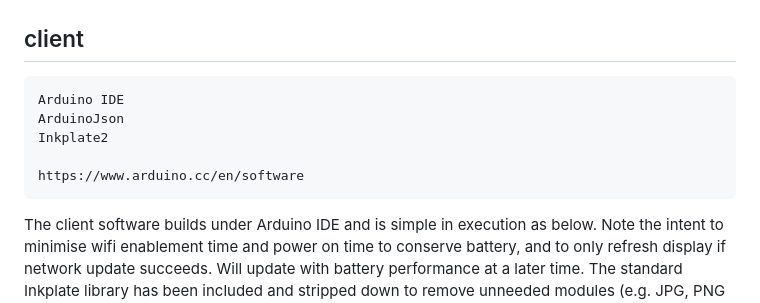
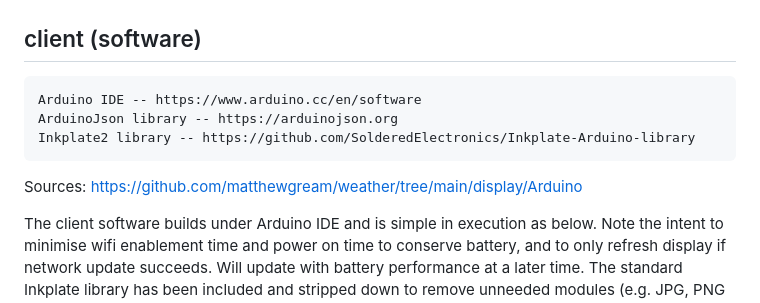
Before and after one commit to matthewgream/weather, a Markdown page: README.md, the part around the change printed below. GitHub-like rendering.

```diff
--- a/README.md
+++ b/README.md
@@ -73,13 +62,13 @@ publish to other services including Ecowitt itself.
 
 ![Server](images/server.jpg)
 
-## client
+## client (software)
 
-    Arduino IDE
-    ArduinoJson
-    Inkplate2
+    Arduino IDE -- https://www.arduino.cc/en/software
+    ArduinoJson library -- https://arduinojson.org
+    Inkplate2 library -- https://github.com/SolderedElectronics/Inkplate-Arduino-library
 
-    https://www.arduino.cc/en/software
+Sources: https://github.com/matthewgream/weather/tree/main/display/Arduino
 
 The client software builds under Arduino IDE and is simple in execution as below. Note the intent to minimise wifi enablement time
 and power on time to conserve battery, and to only refresh display if network update succeeds. Will update with battery performance at
```
Also changed, not shown: other parts of README.md (+26 -37 lines).
